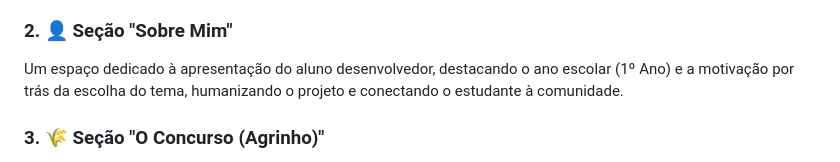
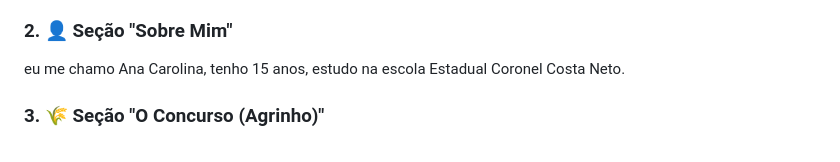
Before and after one commit to anaandradesantos19-alt/agrinho-2026, a Markdown page: README.md, the part around the change. Drawn GitHub-style.

```diff
--- a/README.md
+++ b/README.md
@@ -25,8 +25,7 @@ A principal inovação tecnológica do projeto. É uma ferramenta didática que
 * **Feedback Visual e Alertas:** A interface muda de cor (verde para solo ideal, marrom para solo seco) e os emojis mudam conforme a necessidade da planta, alertando sobre os perigos do solo muito seco ou encharcado.
 
 ### 2. 👤 Seção "Sobre Mim"
-Um espaço dedicado à apresentação do aluno desenvolvedor, destacando o ano escolar (1º Ano) e a motivação por trás da escolha do tema, humanizando o projeto e conectando o estudante à comunidade.
-
+eu me chamo Ana Carolina, tenho 15 anos, estudo na escola Estadual Coronel Costa Neto.
 ### 3. 🌾 Seção "O Concurso (Agrinho)"
 Uma página educativa que contextualiza o tema do Agrinho 2026. Ela serve como a base teórica do Guia Prático, introduzindo conceitos fundamentais de agricultura urbana, tais como:
 * Construção de hortas verticais com garrafas PET.
```
